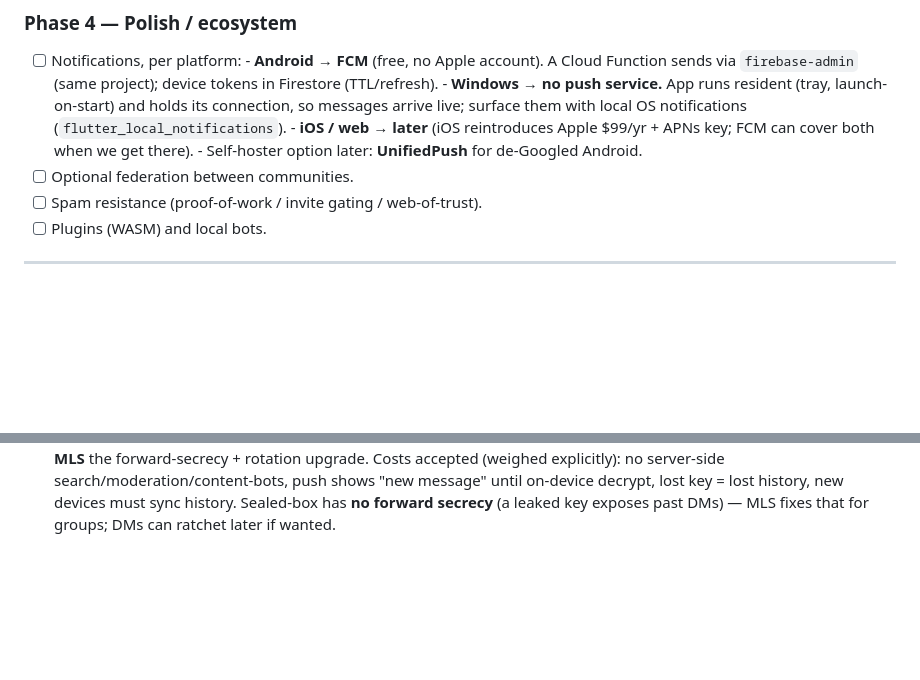
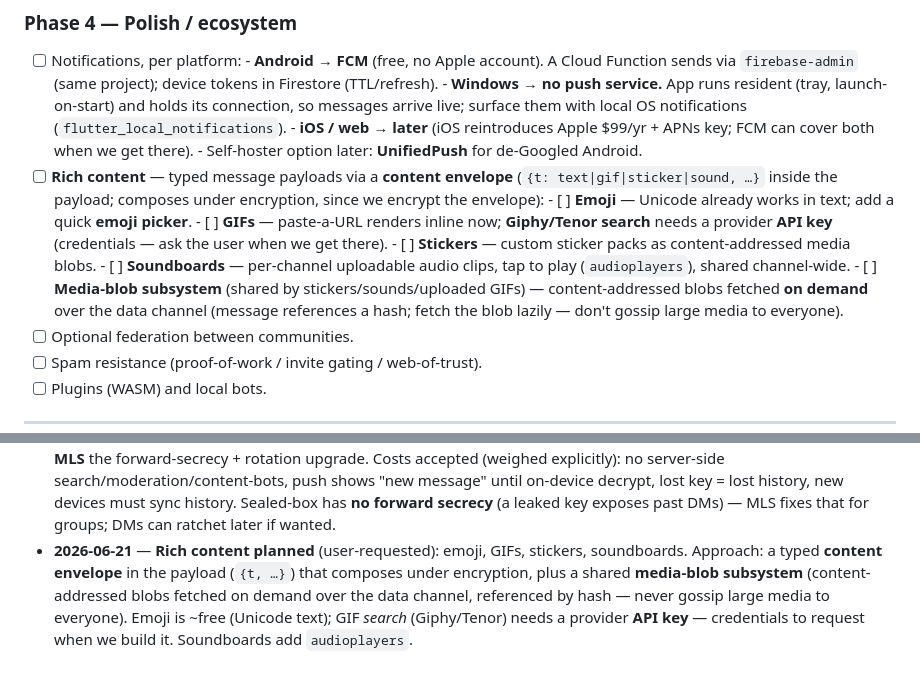
Before and after one commit to spamalot22/hearth, a Markdown page: IMPLEMENTATION_PLAN.md, 2 parts joined by grey strips. Rendered like a GitHub page; blank space fills up the shorter version.

Commit message:
docs: plan rich content (emoji, GIFs, stickers, soundboards)
Content-envelope payloads + a shared media-blob subsystem; Giphy/Tenor GIF search needs an API key (flagged). Co-Authored-By: Claude Opus 4.8 <noreply@anthropic.com>

```diff
--- a/IMPLEMENTATION_PLAN.md
+++ b/IMPLEMENTATION_PLAN.md
@@ -285,6 +285,19 @@ _Goal: backend becomes signalling-only; messages flow peer↔peer._
       - **iOS / web → later** (iOS reintroduces Apple $99/yr + APNs key; FCM can
         cover both when we get there).
       - Self-hoster option later: **UnifiedPush** for de-Googled Android.
+- [ ] **Rich content** — typed message payloads via a **content envelope**
+      (`{t: text|gif|sticker|sound, …}` inside the payload; composes under
+      encryption, since we encrypt the envelope):
+      - [ ] **Emoji** — Unicode already works in text; add a quick **emoji picker**.
+      - [ ] **GIFs** — paste-a-URL renders inline now; **Giphy/Tenor search** needs
+            a provider **API key** (credentials — ask the user when we get there).
+      - [ ] **Stickers** — custom sticker packs as content-addressed media blobs.
+      - [ ] **Soundboards** — per-channel uploadable audio clips, tap to play
+            (`audioplayers`), shared channel-wide.
+      - [ ] **Media-blob subsystem** (shared by stickers/sounds/uploaded GIFs) —
+            content-addressed blobs fetched **on demand** over the data channel
+            (message references a hash; fetch the blob lazily — don't gossip large
+            media to everyone).
 - [ ] Optional federation between communities.
 - [ ] Spam resistance (proof-of-work / invite gating / web-of-trust).
 - [ ] Plugins (WASM) and local bots.
@@ -406,3 +419,10 @@ _Goal: backend becomes signalling-only; messages flow peer↔peer._
   lost key = lost history, new devices must sync history. Sealed-box has **no
   forward secrecy** (a leaked key exposes past DMs) — MLS fixes that for groups;
   DMs can ratchet later if wanted.
+- **2026-06-21** — **Rich content planned** (user-requested): emoji, GIFs,
+  stickers, soundboards. Approach: a typed **content envelope** in the payload
+  (`{t, …}`) that composes under encryption, plus a shared **media-blob
+  subsystem** (content-addressed blobs fetched on demand over the data channel,
+  referenced by hash — never gossip large media to everyone). Emoji is ~free
+  (Unicode text); GIF *search* (Giphy/Tenor) needs a provider **API key** —
+  credentials to request when we build it. Soundboards add `audioplayers`.
```
